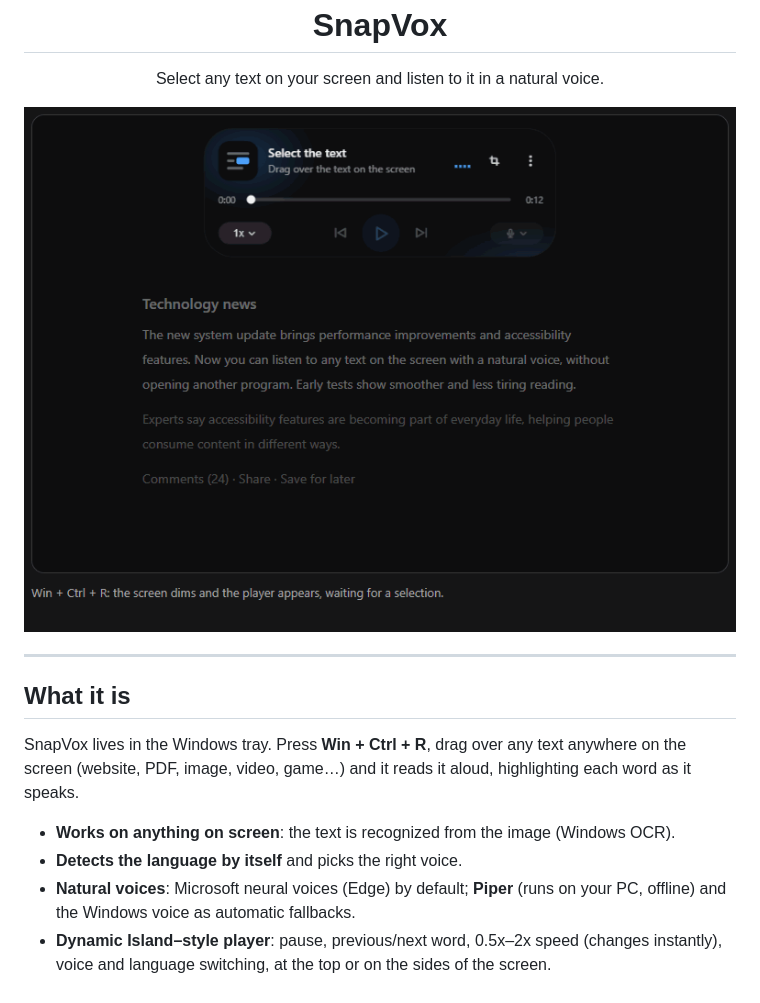
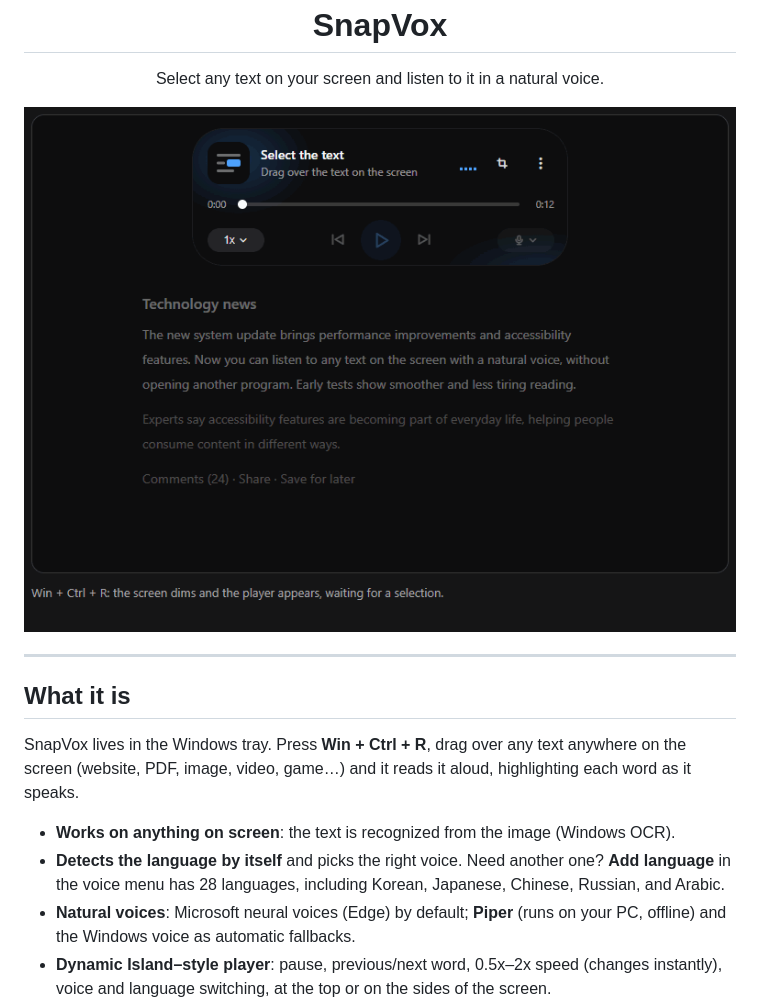
Before and after one commit to SamadhyManfro/SnapVox, a Markdown page: README.md, the part around the change. Drawn GitHub-style; pictures changed too: docs/demo.gif.

```diff
--- a/README.md
+++ b/README.md
@@ -20,7 +20,8 @@ SnapVox lives in the Windows tray. Press **Win + Ctrl + R**, drag over any text
 (website, PDF, image, video, game…) and it reads it aloud, highlighting each word as it speaks.
 
 - **Works on anything on screen**: the text is recognized from the image (Windows OCR).
-- **Detects the language by itself** and picks the right voice.
+- **Detects the language by itself** and picks the right voice. Need another one? **Add language** in the voice menu
+  has 28 languages, including Korean, Japanese, Chinese, Russian, and Arabic.
 - **Natural voices**: Microsoft neural voices (Edge) by default; **Piper** (runs on your PC, offline) and the
   Windows voice as automatic fallbacks.
 - **Dynamic Island–style player**: pause, previous/next word, 0.5x–2x speed (changes instantly),
```
Also changed, not shown: 18 other files.
